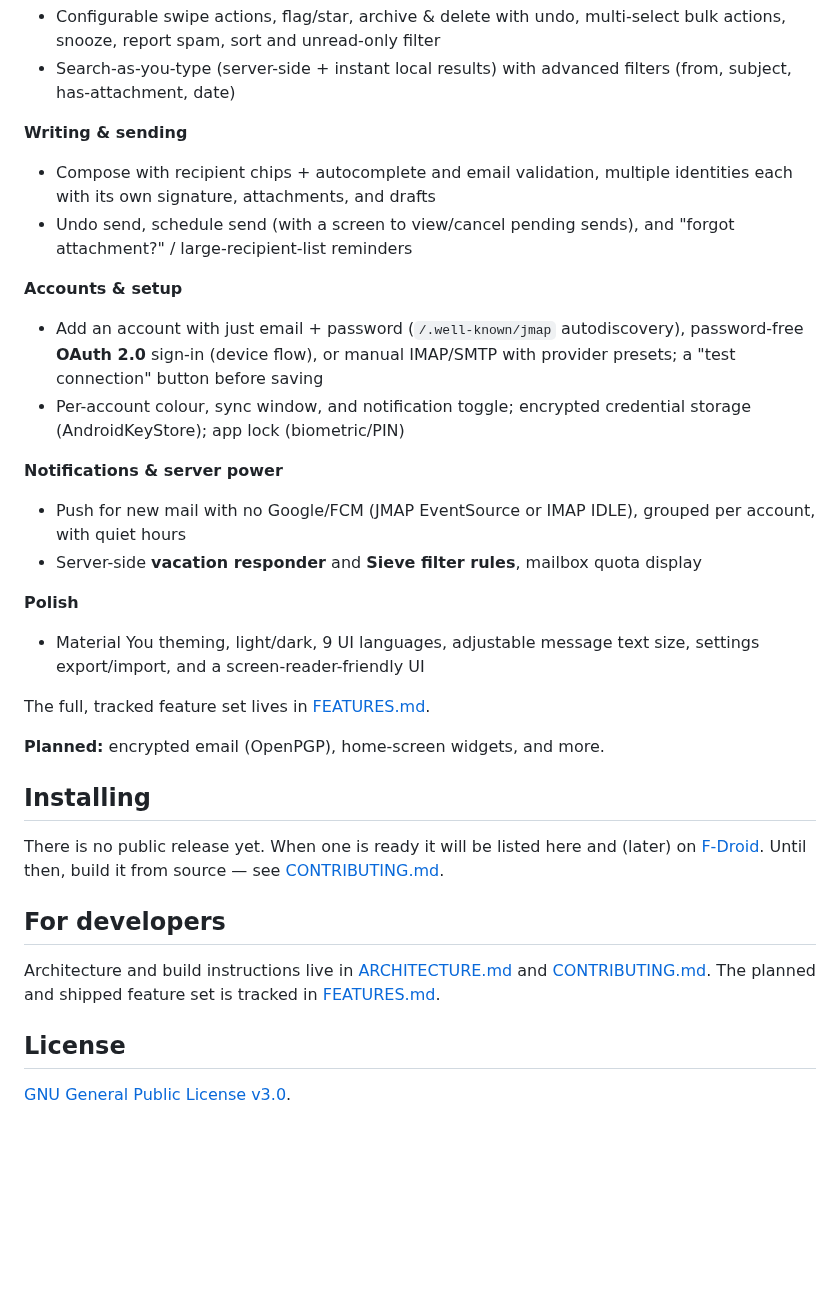
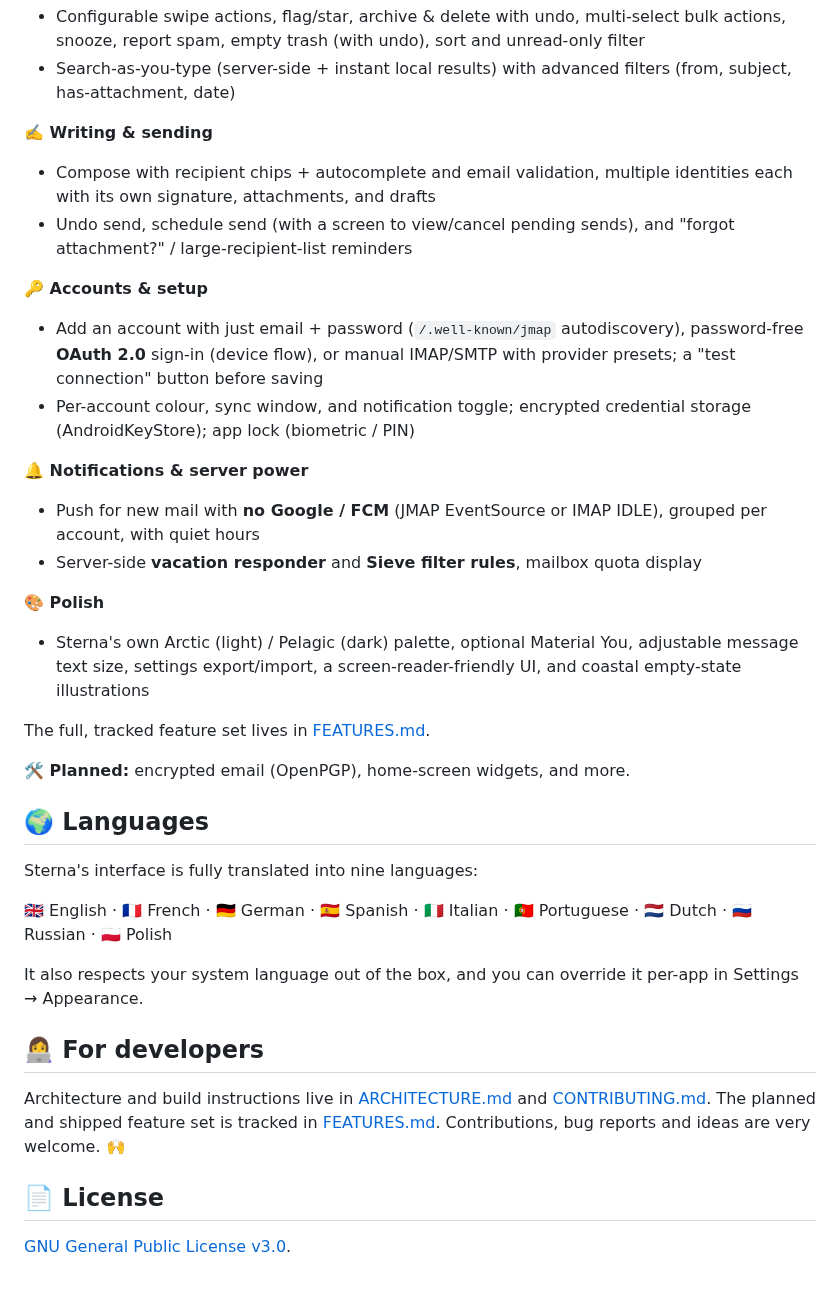
Before and after one commit to tatelink/gridlink-mail, a Markdown page: README.md, the part around one of its changes. Drawn GitHub-style; blank space fills up the shorter version.

```diff
--- a/README.md
+++ b/README.md
@@ -49,48 +77,55 @@ your email and let autodiscovery find the server.
   subfolders
 - Configurable swipe actions, flag/star, archive & delete with undo, multi-select
-  bulk actions, snooze, report spam, sort and unread-only filter
+  bulk actions, snooze, report spam, empty trash (with undo), sort and unread-only
+  filter
 - Search-as-you-type (server-side + instant local results) with advanced filters
   (from, subject, has-attachment, date)
 
-**Writing & sending**
+**✍️ Writing & sending**
 - Compose with recipient chips + autocomplete and email validation, multiple
   identities each with its own signature, attachments, and drafts
 - Undo send, schedule send (with a screen to view/cancel pending sends), and
   "forgot attachment?" / large-recipient-list reminders
 
-**Accounts & setup**
+**🔑 Accounts & setup**
 - Add an account with just email + password (`/.well-known/jmap` autodiscovery),
   password-free **OAuth 2.0** sign-in (device flow), or manual IMAP/SMTP with
   provider presets; a "test connection" button before saving
 - Per-account colour, sync window, and notification toggle; encrypted credential
-  storage (AndroidKeyStore); app lock (biometric/PIN)
+  storage (AndroidKeyStore); app lock (biometric / PIN)
 
-**Notifications & server power**
-- Push for new mail with no Google/FCM (JMAP EventSource or IMAP IDLE), grouped
-  per account, with quiet hours
+**🔔 Notifications & server power**
+- Push for new mail with **no Google / FCM** (JMAP EventSource or IMAP IDLE),
+  grouped per account, with quiet hours
 - Server-side **vacation responder** and **Sieve filter rules**, mailbox quota
   display
 
-**Polish**
-- Material You theming, light/dark, 9 UI languages, adjustable message text size,
-  settings export/import, and a screen-reader-friendly UI
+**🎨 Polish**
+- Sterna's own Arctic (light) / Pelagic (dark) palette, optional Material You,
+  adjustable message text size, settings export/import, a screen-reader-friendly
+  UI, and coastal empty-state illustrations
 
 The full, tracked feature set lives in [FEATURES.md](FEATURES.md).
 
-**Planned:** encrypted email (OpenPGP), home-screen widgets, and more.
+**🛠️ Planned:** encrypted email (OpenPGP), home-screen widgets, and more.
 
-## Installing
+## 🌍 Languages
 
-There is no public release yet. When one is ready it will be listed here and
-(later) on [F-Droid](https://f-droid.org/). Until then, build it from source —
-see [CONTRIBUTING.md](CONTRIBUTING.md).
+Sterna's interface is fully translated into nine languages:
 
-## For developers
+🇬🇧 English · 🇫🇷 French · 🇩🇪 German · 🇪🇸 Spanish · 🇮🇹 Italian · 🇵🇹 Portuguese ·
+🇳🇱 Dutch · 🇷🇺 Russian · 🇵🇱 Polish
+
+It also respects your system language out of the box, and you can override it
+per-app in Settings → Appearance.
+
+## 👩‍💻 For developers
 
 Architecture and build instructions live in [ARCHITECTURE.md](ARCHITECTURE.md)
 and [CONTRIBUTING.md](CONTRIBUTING.md). The planned and shipped feature set is
-tracked in [FEATURES.md](FEATURES.md).
+tracked in [FEATURES.md](FEATURES.md). Contributions, bug reports and ideas are
+very welcome. 🙌
 
-## License
+## 📄 License
 
 [GNU General Public License v3.0](LICENSE).
```
Also changed, not shown: other parts of README.md (+56 -28 lines), docs/screenshots/compose.png (added), docs/screenshots/inbox-dark.png (added), docs/screenshots/inbox-light.png (added), docs/screenshots/message.png (added), docs/screenshots/settings.png (added).
